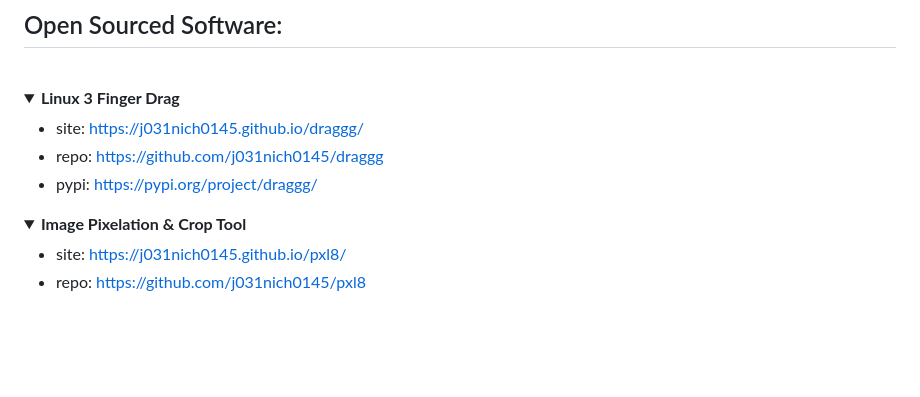
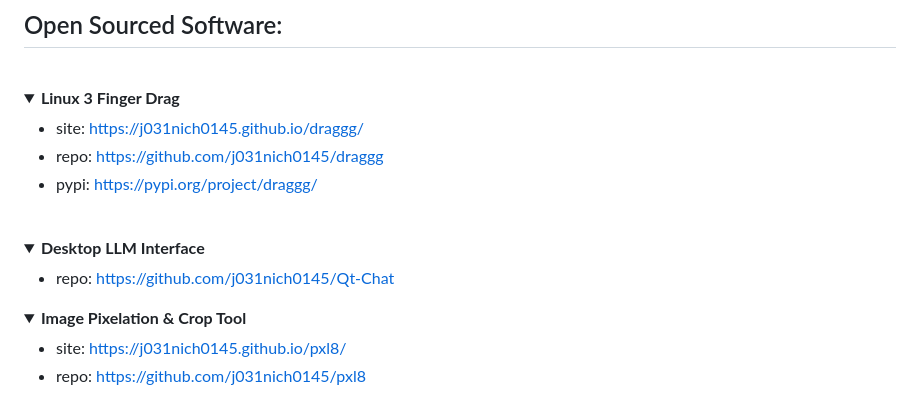
Before and after one commit to j031nich0145/j031nich0145, a Markdown page: README.md, the part around the change. Rendered like a GitHub page; folded sections open; blank space fills up the shorter version.

Commit message:
Update README with Desktop LLM Interface details
Added details for Desktop LLM Interface and updated links.

```diff
--- a/README.md
+++ b/README.md
@@ -43,6 +43,12 @@
 * pypi: [https://pypi.org/project/draggg/](https://pypi.org/project/draggg/)
 </details>
 
+<br>
+<details>
+<summary><b>Desktop LLM Interface</b></summary>
+
+* repo: [https://github.com/j031nich0145/Qt-Chat](https://github.com/j031nich0145/Qt-Chat)
+</details>
 
 <details>
   <summary><b>Image Pixelation & Crop Tool</b></summary>
```
